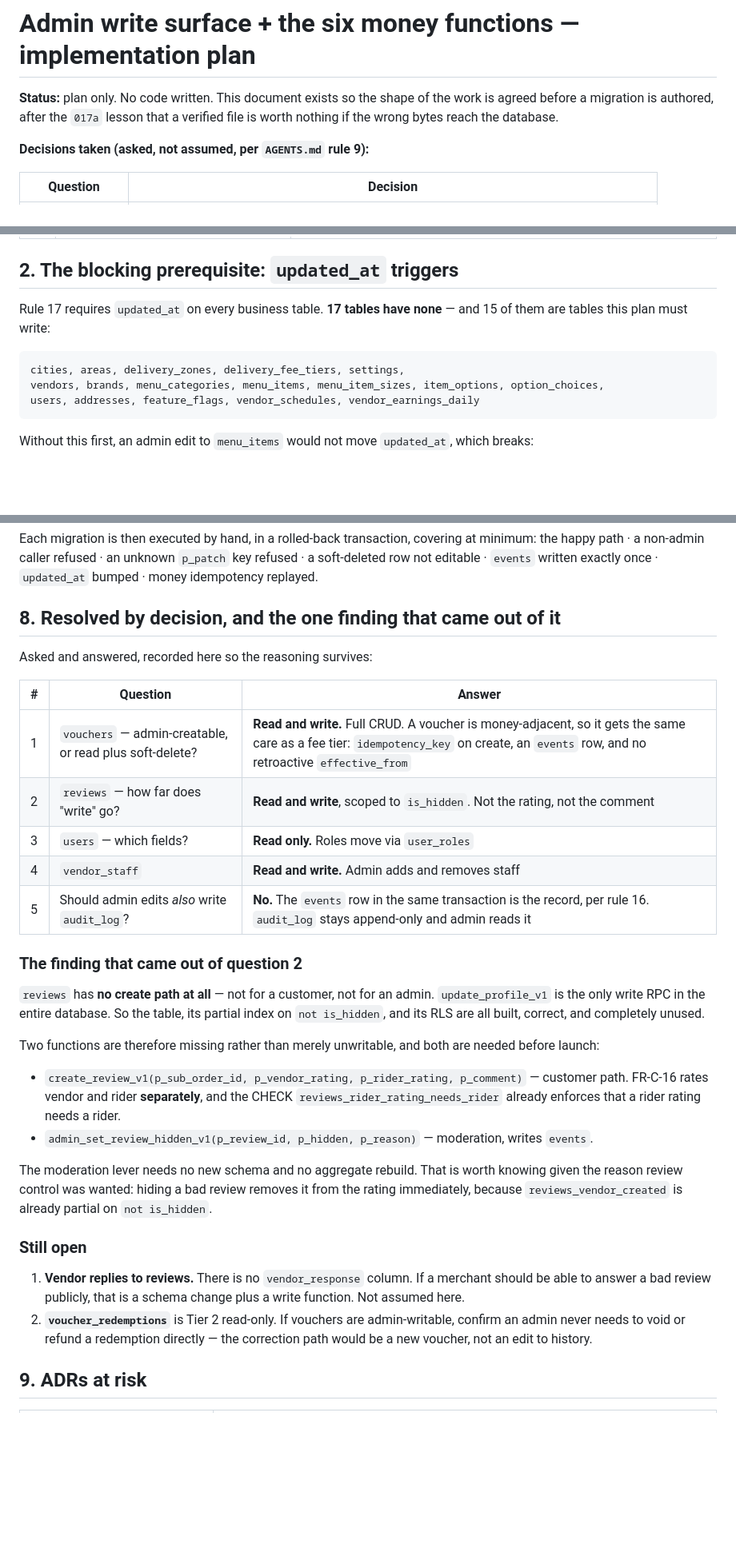
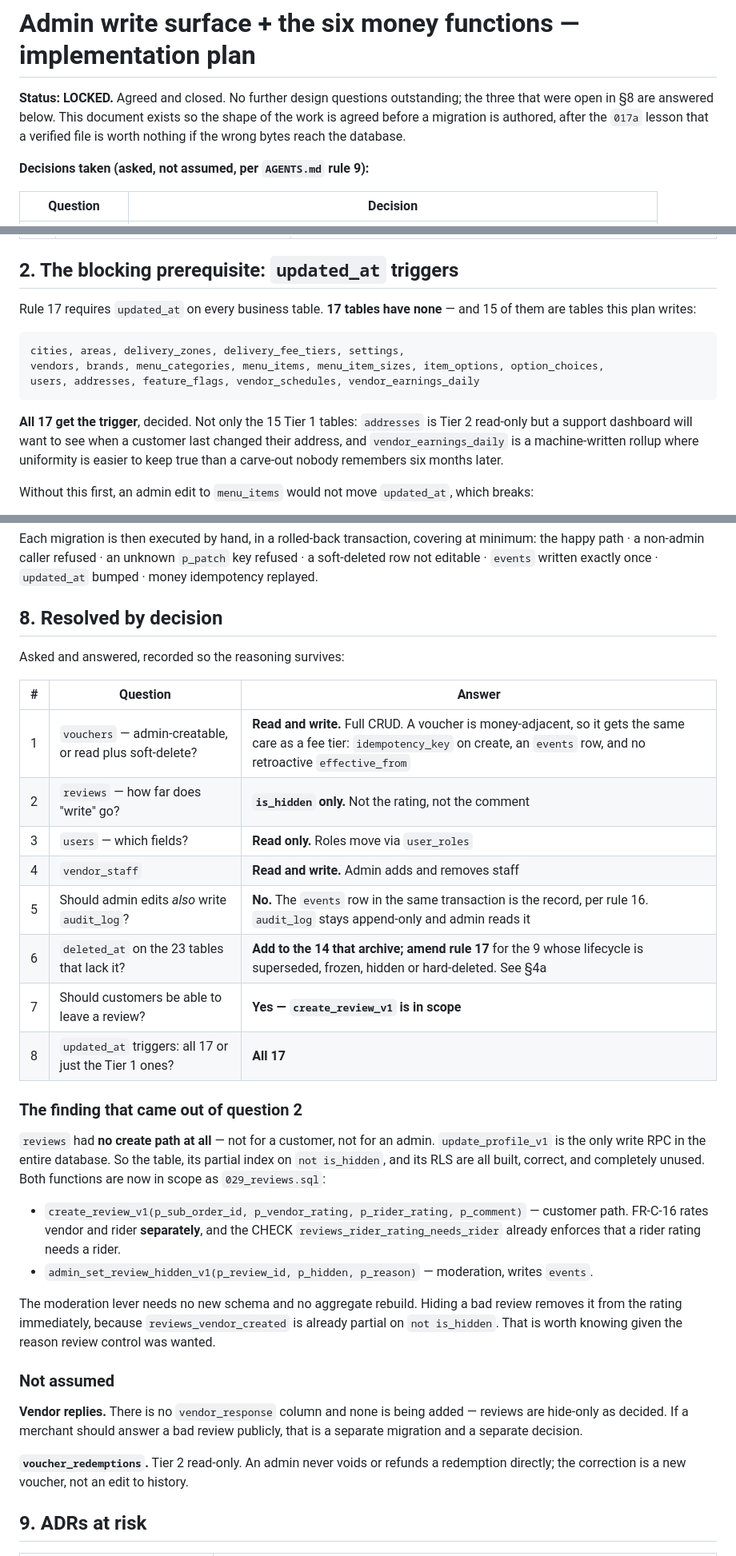
Before and after one commit to ahmed-m-elgammal/marketak, a Markdown page: specs/001-platform-foundation/admin-crud-plan.md, 3 parts joined by grey strips. Shown at 80% size. Drawn GitHub-style; blank space fills up the shorter version.

````diff
--- a/specs/001-platform-foundation/admin-crud-plan.md
+++ b/specs/001-platform-foundation/admin-crud-plan.md
@@ -1,8 +1,9 @@
 # Admin write surface + the six money functions — implementation plan
 
-**Status:** plan only. No code written. This document exists so the shape of the work is agreed
-before a migration is authored, after the `017a` lesson that a verified file is worth nothing if the
-wrong bytes reach the database.
+**Status: LOCKED.** Agreed and closed. No further design questions outstanding; the three that were open
+in §8 are answered below. This document exists so the shape of the work is agreed before a migration is
+authored, after the `017a` lesson that a verified file is worth nothing if the wrong bytes reach the
+database.
 
 **Decisions taken (asked, not assumed, per `AGENTS.md` rule 9):**
 
@@ -32,13 +33,18 @@ Loaded for this task: `.specify/memory/constitution.md` (rules 1, 5, 9, 16, 17,
 ## 2. The blocking prerequisite: `updated_at` triggers
 
 Rule 17 requires `updated_at` on every business table. **17 tables have none** — and 15 of them are
-tables this plan must write:
+tables this plan writes:
 
 ```
 cities, areas, delivery_zones, delivery_fee_tiers, settings,
 vendors, brands, menu_categories, menu_items, menu_item_sizes, item_options, option_choices,
 users, addresses, feature_flags, vendor_schedules, vendor_earnings_daily
 ```
+
+**All 17 get the trigger**, decided. Not only the 15 Tier 1 tables: `addresses` is Tier 2 read-only but
+a support dashboard will want to see when a customer last changed their address, and
+`vendor_earnings_daily` is a machine-written rollup where uniformity is easier to keep true than a
+carve-out nobody remembers six months later.
 
 Without this first, an admin edit to `menu_items` would not move `updated_at`, which breaks:
 
@@ -211,42 +251,44 @@ Each migration is then executed by hand, in a rolled-back transaction, covering
 the happy path · a non-admin caller refused · an unknown `p_patch` key refused · a soft-deleted row
 not editable · `events` written exactly once · `updated_at` bumped · money idempotency replayed.
 
-## 8. Resolved by decision, and the one finding that came out of it
+## 8. Resolved by decision
 
-Asked and answered, recorded here so the reasoning survives:
+Asked and answered, recorded so the reasoning survives:
 
 | # | Question | Answer |
 |---|---|---|
 | 1 | `vouchers` — admin-creatable, or read plus soft-delete? | **Read and write.** Full CRUD. A voucher is money-adjacent, so it gets the same care as a fee tier: `idempotency_key` on create, an `events` row, and no retroactive `effective_from` |
-| 2 | `reviews` — how far does "write" go? | **Read and write**, scoped to `is_hidden`. Not the rating, not the comment |
+| 2 | `reviews` — how far does "write" go? | **`is_hidden` only.** Not the rating, not the comment |
 | 3 | `users` — which fields? | **Read only.** Roles move via `user_roles` |
 | 4 | `vendor_staff` | **Read and write.** Admin adds and removes staff |
 | 5 | Should admin edits *also* write `audit_log`? | **No.** The `events` row in the same transaction is the record, per rule 16. `audit_log` stays append-only and admin reads it |
+| 6 | `deleted_at` on the 23 tables that lack it? | **Add to the 14 that archive; amend rule 17** for the 9 whose lifecycle is superseded, frozen, hidden or hard-deleted. See §4a |
+| 7 | Should customers be able to leave a review? | **Yes — `create_review_v1` is in scope** |
+| 8 | `updated_at` triggers: all 17 or just the Tier 1 ones? | **All 17** |
 
 ### The finding that came out of question 2
 
-`reviews` has **no create path at all** — not for a customer, not for an admin. `update_profile_v1` is the
+`reviews` had **no create path at all** — not for a customer, not for an admin. `update_profile_v1` is the
 only write RPC in the entire database. So the table, its partial index on `not is_hidden`, and its RLS
-are all built, correct, and completely unused.
-
-Two functions are therefore missing rather than merely unwritable, and both are needed before launch:
+are all built, correct, and completely unused. Both functions are now in scope as `029_reviews.sql`:
 
 - `create_review_v1(p_sub_order_id, p_vendor_rating, p_rider_rating, p_comment)` — customer path.
   FR-C-16 rates vendor and rider **separately**, and the CHECK `reviews_rider_rating_needs_rider`
   already enforces that a rider rating needs a rider.
 - `admin_set_review_hidden_v1(p_review_id, p_hidden, p_reason)` — moderation, writes `events`.
 
-The moderation lever needs no new schema and no aggregate rebuild. That is worth knowing given the
-reason review control was wanted: hiding a bad review removes it from the rating immediately, because
-`reviews_vendor_created` is already partial on `not is_hidden`.
+The moderation lever needs no new schema and no aggregate rebuild. Hiding a bad review removes it from
+the rating immediately, because `reviews_vendor_created` is already partial on `not is_hidden`. That is
+worth knowing given the reason review control was wanted.
 
-### Still open
+### Not assumed
 
-1. **Vendor replies to reviews.** There is no `vendor_response` column. If a merchant should be able to
-   answer a bad review publicly, that is a schema change plus a write function. Not assumed here.
-2. **`voucher_redemptions`** is Tier 2 read-only. If vouchers are admin-writable, confirm an admin
-   never needs to void or refund a redemption directly — the correction path would be a new voucher, not
-   an edit to history.
+**Vendor replies.** There is no `vendor_response` column and none is being added — reviews are hide-only
+as decided. If a merchant should answer a bad review publicly, that is a separate migration and a
+separate decision.
+
+**`voucher_redemptions`.** Tier 2 read-only. An admin never voids or refunds a redemption directly; the
+correction is a new voucher, not an edit to history.
 
 ## 9. ADRs at risk
 
````
Also changed, not shown: other parts of specs/001-platform-foundation/admin-crud-plan.md (+42 -8 lines).
